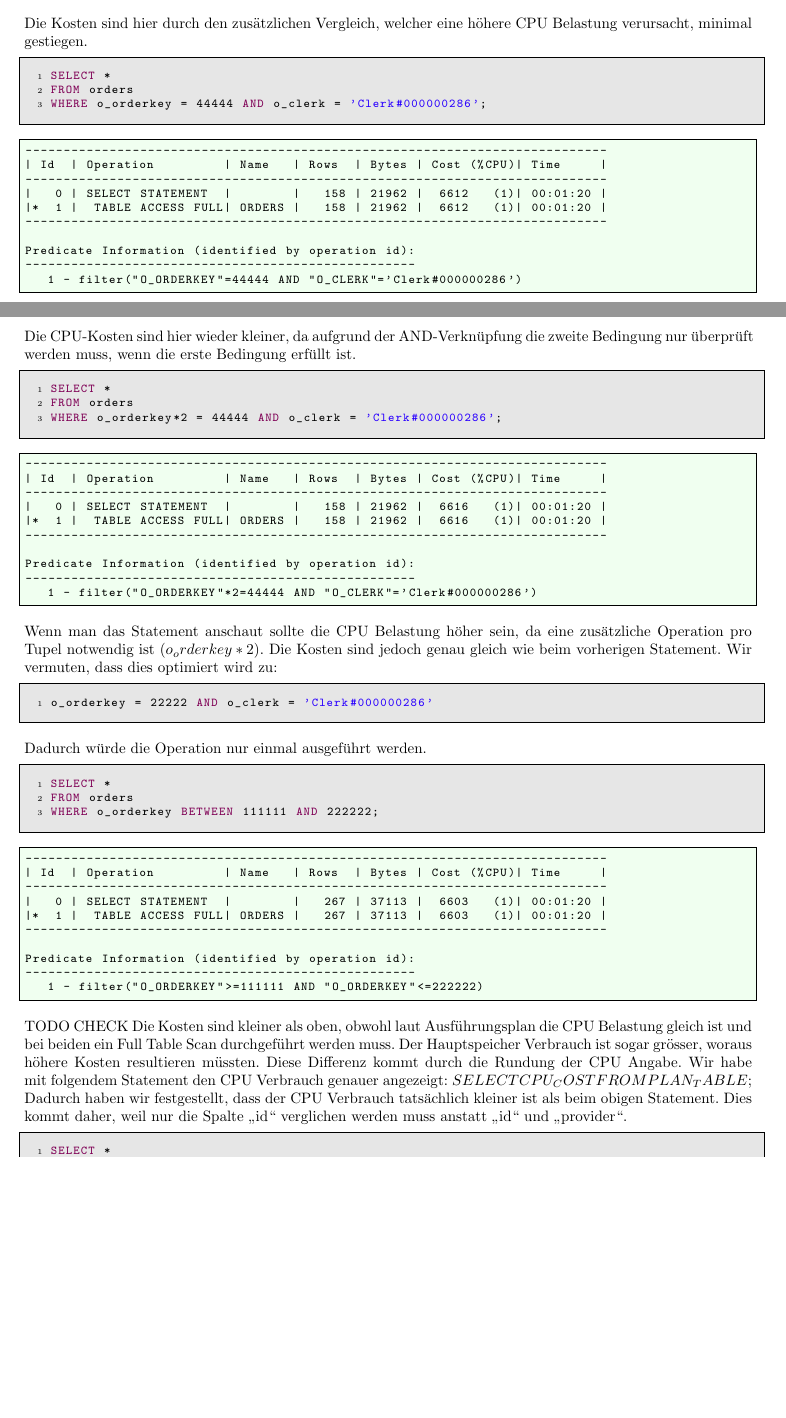
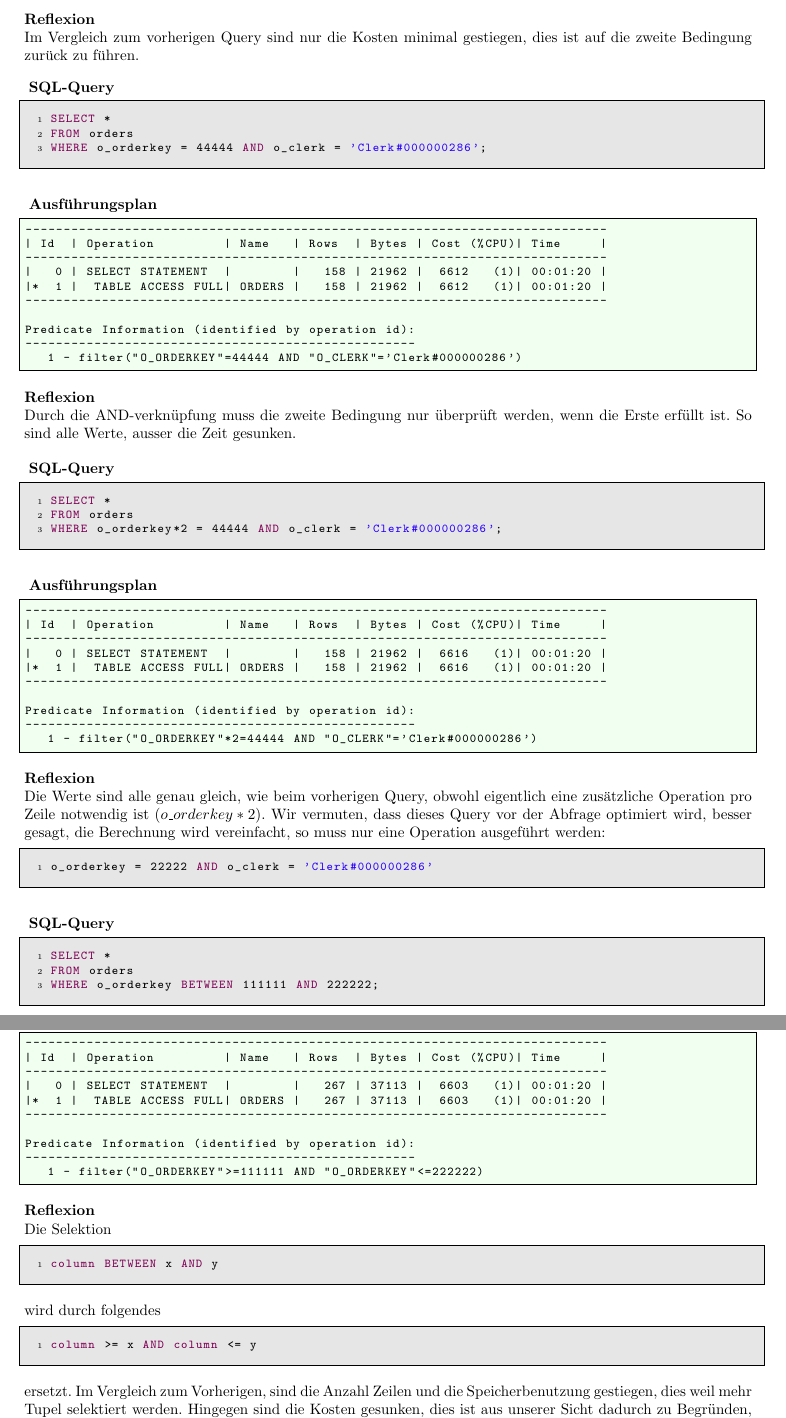
Before and after one commit to thomas-baumann/fhnw, a LaTeX document (dbarc/Ausarbeitung-1_Architektur-und-Administration_Baumann_Kaba.tex): two parts of pages 5 and 6 of 7 before the commit and two parts of pages 6 and 7 of 8 after it, joined at a grey line, cut at the place of the change, the shorter picture padded with empty space. Compiled offline with pdfLaTeX.

Commit message:
Reflexionen geändert

```diff
--- a/dbarc/Ausarbeitung-1_Architektur-und-Administration_Baumann_Kaba.tex
+++ b/dbarc/Ausarbeitung-1_Architektur-und-Administration_Baumann_Kaba.tex
@@ -44,10 +44,12 @@
 \usepackage{xcolor}
 \usepackage{listings}
 \usepackage{caption}
-\DeclareCaptionFont{white}{\color{white}}
-\DeclareCaptionFormat{listing}{\colorbox{gray}{\parbox{\textwidth}{#1#2#3}}}
-\captionsetup[lstlisting]{format=listing,labelfont=white,textfont=white}
-\lstdefinestyle{sql}{
+\DeclareCaptionFont{white}{\color{black}}
+\DeclareCaptionFormat{listing}{\colorbox{white}{\parbox{\textwidth}{#1#2#3}}}
+\captionsetup[lstlisting]{format=listing,labelfont=white,textfont=white,font=bf}
+
+
+\lstdefinestyle{sqlNoTitle}{
    language=SQL,
    basicstyle=\footnotesize\ttfamily, % Standardschrift
    backgroundcolor=\color[RGB]{230,230,230}, % Hintergrundfarbe
@@ -69,13 +71,20 @@
    framexrightmargin=5pt,
    framexbottommargin=5pt,
    framextopmargin=5pt,
- showstringspaces=false      % Leerzeichen in Strings anzeigen ?
+   showstringspaces=false,     % Leerzeichen in Strings anzeigen ?
+}
+
+
+\lstdefinestyle{sql}{
+   style=sqlNoTitle,
+   title=SQL-Query
 }
 
 \lstdefinestyle{queryexecutionplan}{
   basicstyle=\footnotesize\ttfamily, % Standardschrift
   backgroundcolor=\color[RGB]{240,255,240}, % Hintergrundfarbe
   frame=trbl,                 % Rahmen
+  title=Ausführungsplan
 }
 
 %Config
@@ -290,8 +293,9 @@ Predicate Information (identified by operation id):
 ---------------------------------------------------
    1 - filter("O_ORDERKEY"=44444 OR "O_CLERK"='Clerk#000000286')
 \end{lstlisting}
-Die Kosten sind hier durch den zusätzlichen Vergleich, welcher eine höhere
-CPU Belastung verursacht, minimal gestiegen.
+\textbf{Reflexion} \newline
+Im Vergleich zum vorherigen Query sind nur die Kosten minimal gestiegen, dies
+ist auf die zweite Bedingung zurück zu führen.
 
 \begin{lstlisting}[style=sql]
 SELECT *
@@ -310,8 +314,9 @@ Predicate Information (identified by operation id):
 ---------------------------------------------------
    1 - filter("O_ORDERKEY"=44444 AND "O_CLERK"='Clerk#000000286')
 \end{lstlisting}
-Die CPU-Kosten sind hier wieder kleiner, da aufgrund der AND-Verknüpfung die
-zweite Bedingung nur überprüft werden muss, wenn die erste Bedingung erfüllt ist.
+\textbf{Reflexion} \newline
+Durch die AND-verknüpfung muss die zweite Bedingung nur überprüft werden, wenn
+die Erste erfüllt ist. So sind alle Werte, ausser die Zeit gesunken.
 
 \begin{lstlisting}[style=sql]
 SELECT *
@@ -330,14 +335,14 @@ Predicate Information (identified by operation id):
 ---------------------------------------------------
    1 - filter("O_ORDERKEY"*2=44444 AND "O_CLERK"='Clerk#000000286')
 \end{lstlisting}
-Wenn man das Statement anschaut sollte die CPU Belastung höher sein, da eine
-zusätzliche Operation pro Tupel notwendig ist $(o_orderkey * 2)$. Die Kosten
-sind jedoch genau gleich wie beim vorherigen Statement. Wir vermuten, dass
-dies optimiert wird zu:
-\begin{lstlisting}[style=sql]
+\textbf{Reflexion} \newline
+Die Werte sind alle genau gleich, wie beim vorherigen Query, obwohl eigentlich
+eine zusätzliche Operation pro Zeile notwendig ist ($o\_orderkey*2$). Wir
+vermuten, dass dieses Query vor der Abfrage optimiert wird, besser gesagt, die
+Berechnung wird vereinfacht, so muss nur eine Operation ausgeführt werden:
+\begin{lstlisting}[style=sqlNoTitle]
 o_orderkey = 22222 AND o_clerk = 'Clerk#000000286'
 \end{lstlisting}
-Dadurch würde die Operation nur einmal ausgeführt werden.
 
 \begin{lstlisting}[style=sql]
 SELECT *
@@ -356,19 +361,19 @@ Predicate Information (identified by operation id):
 ---------------------------------------------------
    1 - filter("O_ORDERKEY">=111111 AND "O_ORDERKEY"<=222222)
 \end{lstlisting}
-TODO CHECK
-Die Kosten sind kleiner als oben, obwohl laut Ausführungsplan die CPU Belastung
-gleich ist und bei beiden ein Full Table Scan durchgeführt werden muss. Der
-Hauptspeicher Verbrauch ist sogar grösser, woraus höhere Kosten resultieren
-müssten. Diese Differenz kommt durch die Rundung der CPU Angabe. Wir habe mit
-folgendem Statement den CPU Verbrauch genauer angezeigt:
-$SELECT
-CPU_COST
-FROM
-PLAN_TABLE;$
-Dadurch haben wir festgestellt, dass der CPU Verbrauch tatsächlich kleiner ist
-als beim obigen Statement. Dies kommt daher, weil nur die Spalte „id“
-verglichen werden muss anstatt „id“ und „provider“.
+\textbf{Reflexion} \newline
+Die Selektion
+\begin{lstlisting}[style=sqlNoTitle]
+column BETWEEN x AND y
+\end{lstlisting}
+wird durch folgendes
+\begin{lstlisting}[style=sqlNoTitle]
+column >= x AND column <= y
+\end{lstlisting}
+ersetzt. Im Vergleich zum Vorherigen, sind die Anzahl Zeilen und die
+Speicherbenutzung gestiegen, dies weil mehr Tupel selektiert werden. Hingegen
+sind die Kosten gesunken, dies ist aus unserer Sicht dadurch zu Begründen, da
+bei beiden Vergleichen, die gleiche Spalte verwendet wird.
 
 \begin{lstlisting}[style=sql]
 SELECT *
@@ -389,4 +394,3 @@ Predicate Information (identified by operation id):
    1 - filter("O_ORDERKEY">=44444 AND "O_ORDERKEY"<=55555 AND
               "O_CLERK">='Clerk#000000130' AND "O_CLERK"<='Clerk#000000139')
 \end{lstlisting}
-TODO
```
Also changed, not shown: dbarc/Ausarbeitung-1_Architektur-und-Administration_Baumann_Kaba.pdf, dbarc/Ausarbeitung-1_Architektur-und-Administration_Baumann_Kaba.tex (24 more changed lines), 1 other file. Lines whose indentation alone changed are shown as unchanged.
